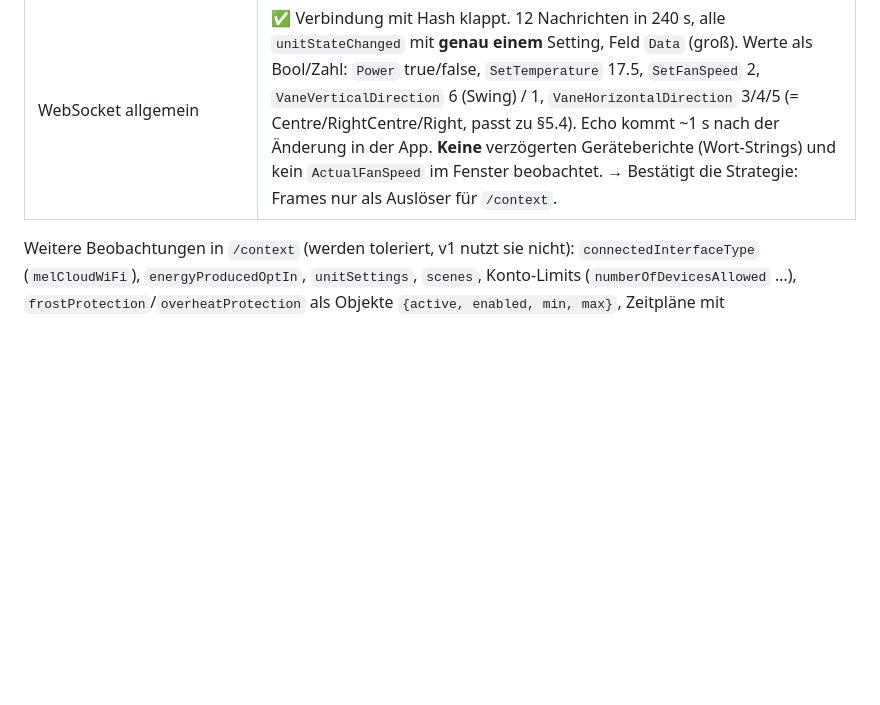
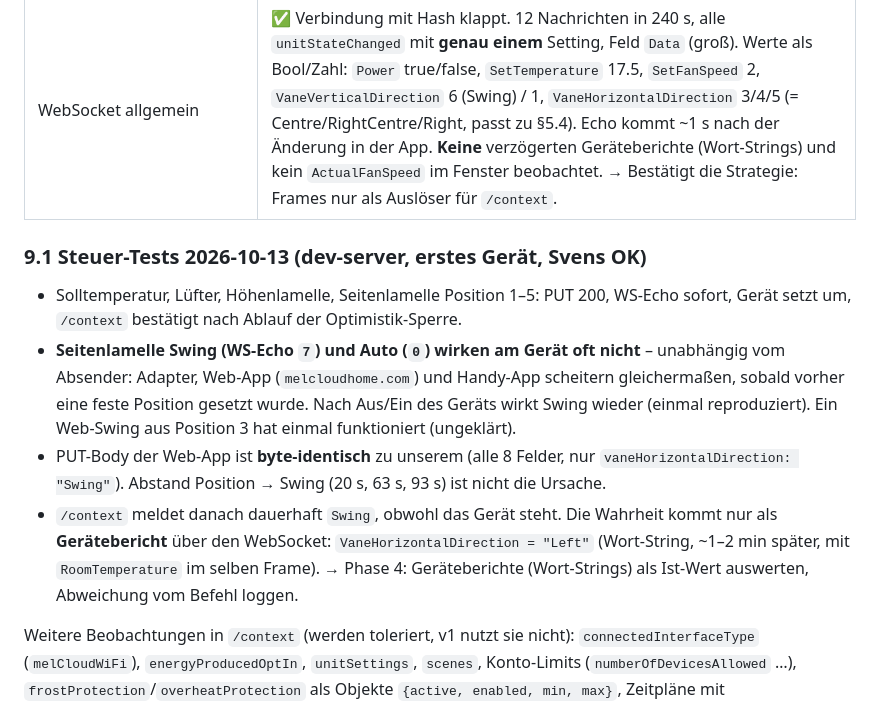
Before and after one commit to Sven-83/ioBroker.melhome, a Markdown page: docs/api.md, the part around the change. GitHub-like rendering; blank space fills up the shorter version.

```diff
--- a/docs/api.md
+++ b/docs/api.md
@@ -507,6 +507,20 @@ Anonymisierte Antworten liegen in `test/fixtures/live/`, Tests in `src/lib/api/l
 | WS-Echo für vertikales Swing (`6`?) | ✅ **`6`** bestätigt (Mitschnitt 2026-10-12, `test/fixtures/live/websocket-frames.json`) |
 | WebSocket allgemein | ✅ Verbindung mit Hash klappt. 12 Nachrichten in 240 s, alle `unitStateChanged` mit **genau einem** Setting, Feld `Data` (groß). Werte als Bool/Zahl: `Power` true/false, `SetTemperature` 17.5, `SetFanSpeed` 2, `VaneVerticalDirection` 6 (Swing) / 1, `VaneHorizontalDirection` 3/4/5 (= Centre/RightCentre/Right, passt zu §5.4). Echo kommt ~1 s nach der Änderung in der App. **Keine** verzögerten Geräteberichte (Wort-Strings) und kein `ActualFanSpeed` im Fenster beobachtet. → Bestätigt die Strategie: Frames nur als Auslöser für `/context`. |
 
+### 9.1 Steuer-Tests 2026-10-13 (dev-server, erstes Gerät, Svens OK)
+
+- Solltemperatur, Lüfter, Höhenlamelle, Seitenlamelle Position 1–5: PUT 200, WS-Echo sofort, Gerät setzt um,
+  `/context` bestätigt nach Ablauf der Optimistik-Sperre.
+- **Seitenlamelle Swing (WS-Echo `7`) und Auto (`0`) wirken am Gerät oft nicht** – unabhängig vom Absender:
+  Adapter, Web-App (`melcloudhome.com`) und Handy-App scheitern gleichermaßen, sobald vorher eine feste Position
+  gesetzt wurde. Nach Aus/Ein des Geräts wirkt Swing wieder (einmal reproduziert). Ein Web-Swing aus Position 3
+  hat einmal funktioniert (ungeklärt).
+- PUT-Body der Web-App ist **byte-identisch** zu unserem (alle 8 Felder, nur `vaneHorizontalDirection: "Swing"`).
+  Abstand Position → Swing (20 s, 63 s, 93 s) ist nicht die Ursache.
+- `/context` meldet danach dauerhaft `Swing`, obwohl das Gerät steht. Die Wahrheit kommt nur als **Gerätebericht**
+  über den WebSocket: `VaneHorizontalDirection = "Left"` (Wort-String, ~1–2 min später, mit `RoomTemperature`
+  im selben Frame). → Phase 4: Geräteberichte (Wort-Strings) als Ist-Wert auswerten, Abweichung vom Befehl loggen.
+
 Weitere Beobachtungen in `/context` (werden toleriert, v1 nutzt sie nicht): `connectedInterfaceType`
 (`melCloudWiFi`), `energyProducedOptIn`, `unitSettings`, `scenes`, Konto-Limits (`numberOfDevicesAllowed` …),
 `frostProtection`/`overheatProtection` als Objekte `{active, enabled, min, max}`, Zeitpläne mit **kleingeschriebenen**
```
Also changed, not shown: docs/PLAN.md (+10 -1 lines).
